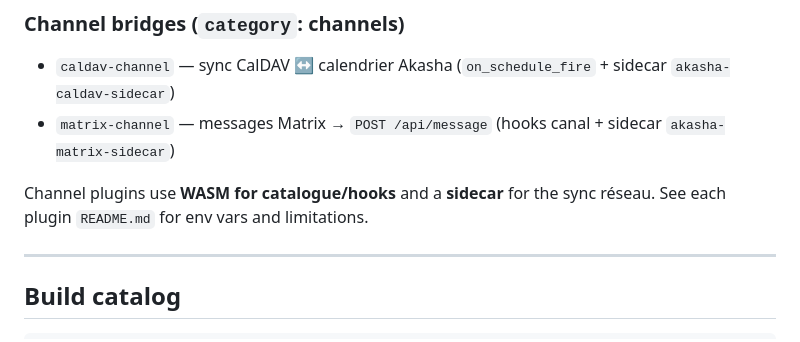
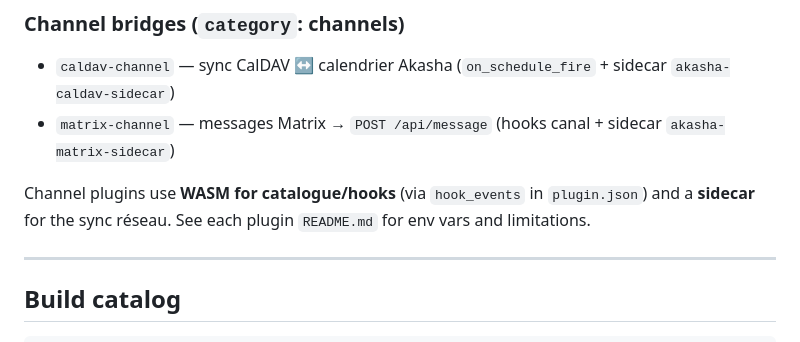
Before and after one commit to azerothl/Akasha_plugins, a Markdown page: README.md, the part around the change. GitHub-like rendering.

Commit message:
Potential fix for pull request finding
Co-authored-by: Copilot Autofix powered by AI <175728472+Copilot@users.noreply.github.com>

```diff
--- a/README.md
+++ b/README.md
@@ -102,7 +102,7 @@ These plugins expose `entry_tools` and `ui_views`. Tauri renders rich views; TUI
 - `caldav-channel` — sync CalDAV ↔ calendrier Akasha (`on_schedule_fire` + sidecar `akasha-caldav-sidecar`)
 - `matrix-channel` — messages Matrix → `POST /api/message` (hooks canal + sidecar `akasha-matrix-sidecar`)
 
-Channel plugins use **WASM for catalogue/hooks** and a **sidecar** for the sync réseau. See each plugin `README.md` for env vars and limitations.
+Channel plugins use **WASM for catalogue/hooks** (via `hook_events` in `plugin.json`) and a **sidecar** for the sync réseau. See each plugin `README.md` for env vars and limitations.
 
 ---
 
```
